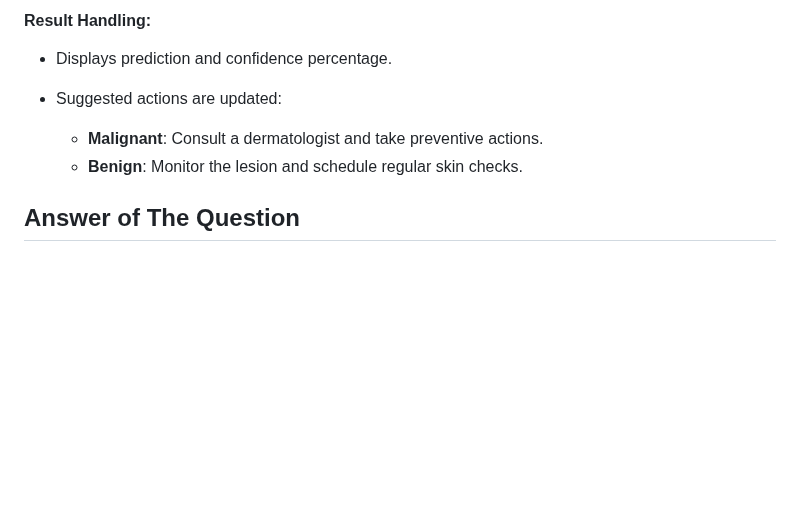
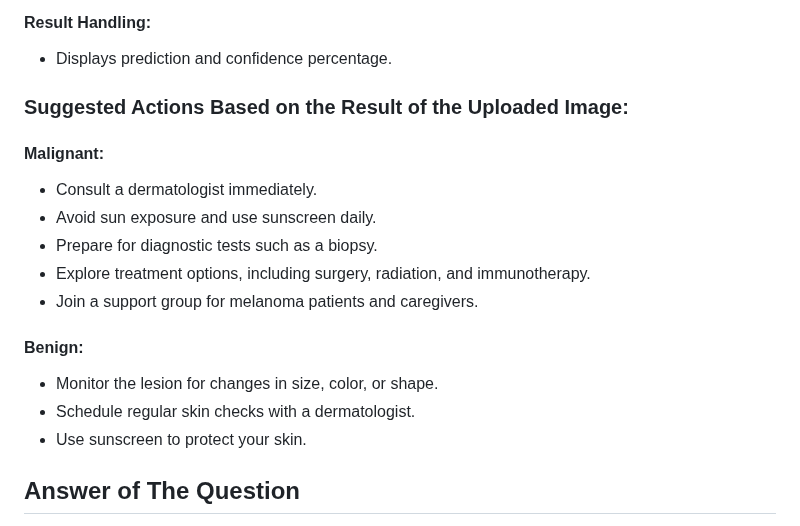
Before and after one commit to Nkortega21/ML-Melanoma-Detection-Model, a Markdown page: README.md, the part around the change. Drawn GitHub-style; blank space fills up the shorter version.

```diff
--- a/README.md
+++ b/README.md
@@ -113,9 +113,20 @@ This styling provides a clean, modern look to the layout with a focus on readabi
 
 - Displays prediction and confidence percentage.
 
-- Suggested actions are updated:
-  - **Malignant**: Consult a dermatologist and take preventive actions.
-  - **Benign**: Monitor the lesion and schedule regular skin checks.
+### Suggested Actions Based on the Result of the Uploaded Image:
+
+#### **Malignant**:
+- Consult a dermatologist immediately.
+- Avoid sun exposure and use sunscreen daily.
+- Prepare for diagnostic tests such as a biopsy.
+- Explore treatment options, including surgery, radiation, and immunotherapy.
+- Join a support group for melanoma patients and caregivers.
+
+#### **Benign**:
+- Monitor the lesion for changes in size, color, or shape.
+- Schedule regular skin checks with a dermatologist.
+- Use sunscreen to protect your skin.
+
 
  ## Answer of The Question
 
```
